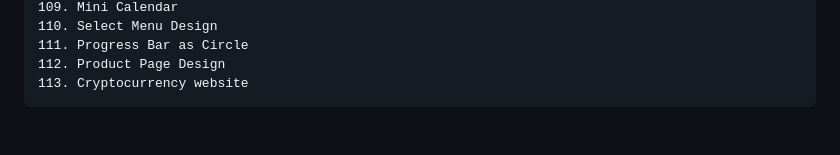
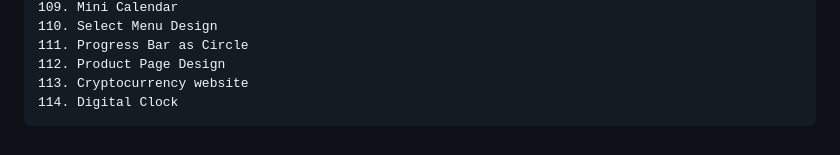
Before and after one commit to babunairofficial/Practice_WebDev, a Markdown page: README.md, the part around the change. GitHub-like rendering.

```diff
--- a/README.md
+++ b/README.md
@@ -114,3 +114,4 @@ Practice web development skills
     111. Progress Bar as Circle
     112. Product Page Design
     113. Cryptocurrency website
+    114. Digital Clock
```
